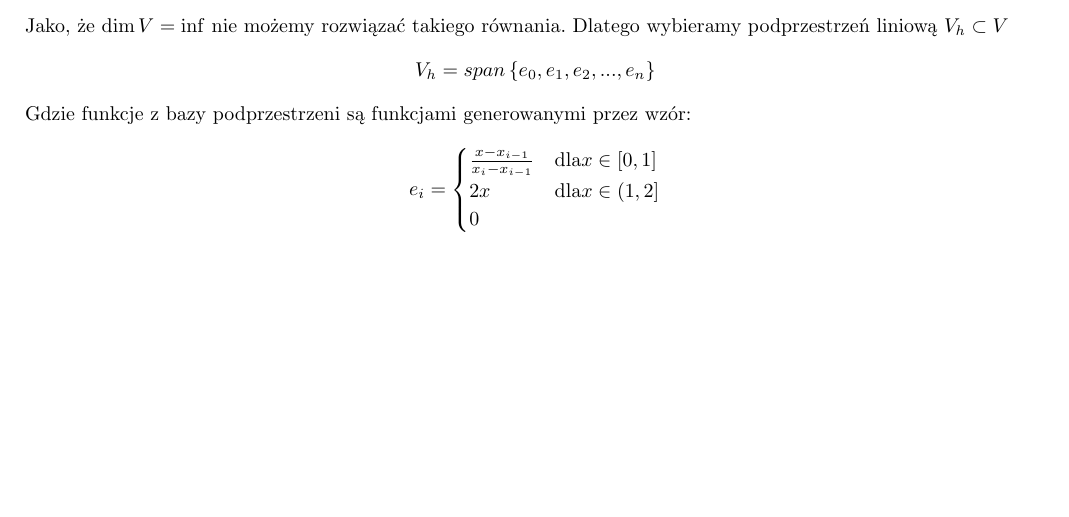
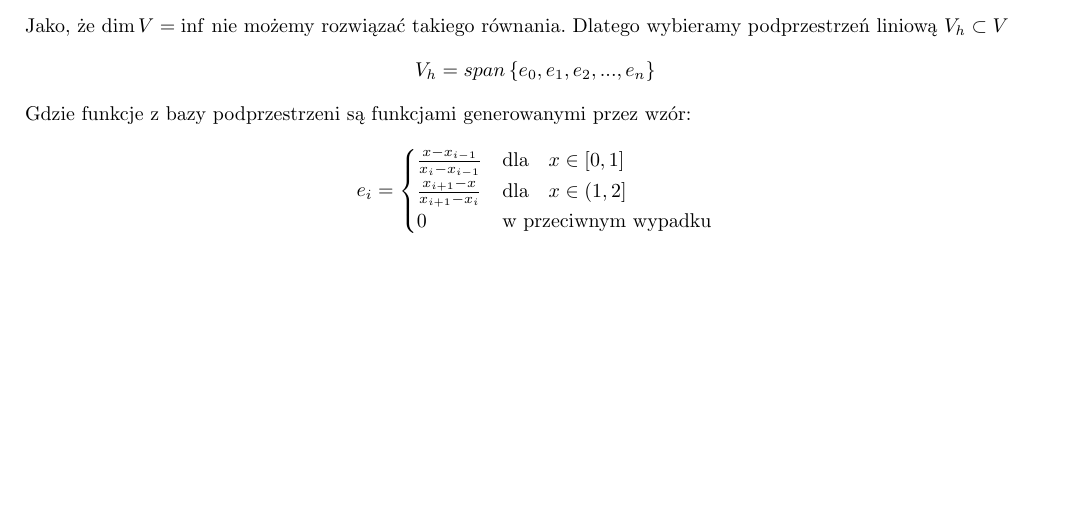
Before and after one commit to lkwinta/Finite-element-method, a LaTeX document (sprawozdanie/src/sprawozdanie.tex): part of page 2 of 2, cut so that both start at the same text. Compiled offline with pdfLaTeX.

Commit message:
wzor na e

```diff
--- a/sprawozdanie/src/sprawozdanie.tex
+++ b/sprawozdanie/src/sprawozdanie.tex
@@ -98,9 +98,9 @@ Założenia:
   \[
     e_i =
     \begin{cases}
-        \frac{x - x_{i-1}}{x_i - x_{i-1}}  & \text{dla} x\in [0,1]\\
-        2x & \text{dla} x\in (1,2] \\
-        0
+        \frac{x - x_{i-1}}{x_i - x_{i-1}}  & \text{dla} \quad x\in [0,1]\\
+        \frac{x_{i+1} - x}{x_{i+1} - x_i}  & \text{dla} \quad x\in (1,2] \\
+        0 & \text{w przeciwnym wypadku}
     \end{cases}
   \]
   \pagebreak
```
Also changed, not shown: sprawozdanie/pdf/sprawozdanie.pdf.
